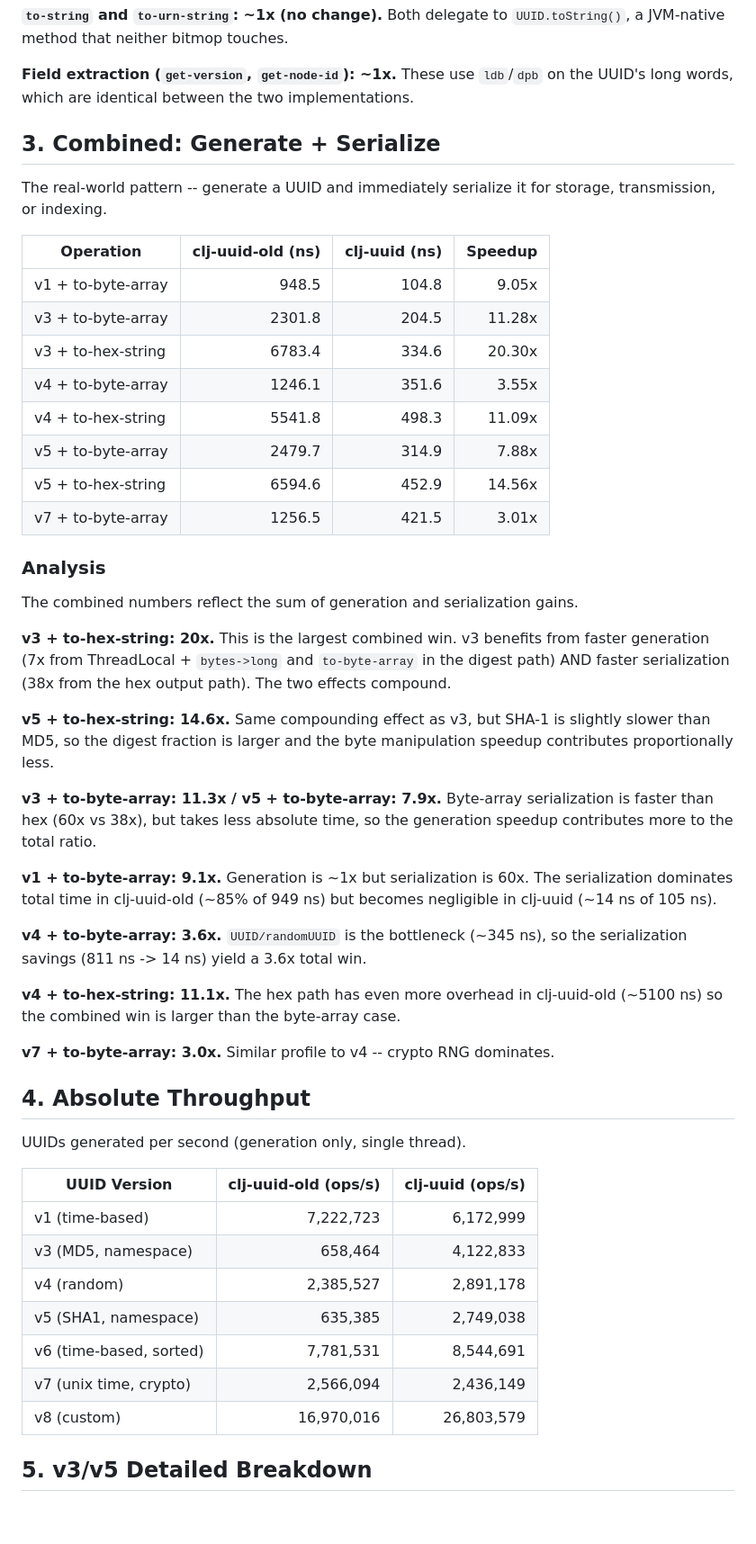
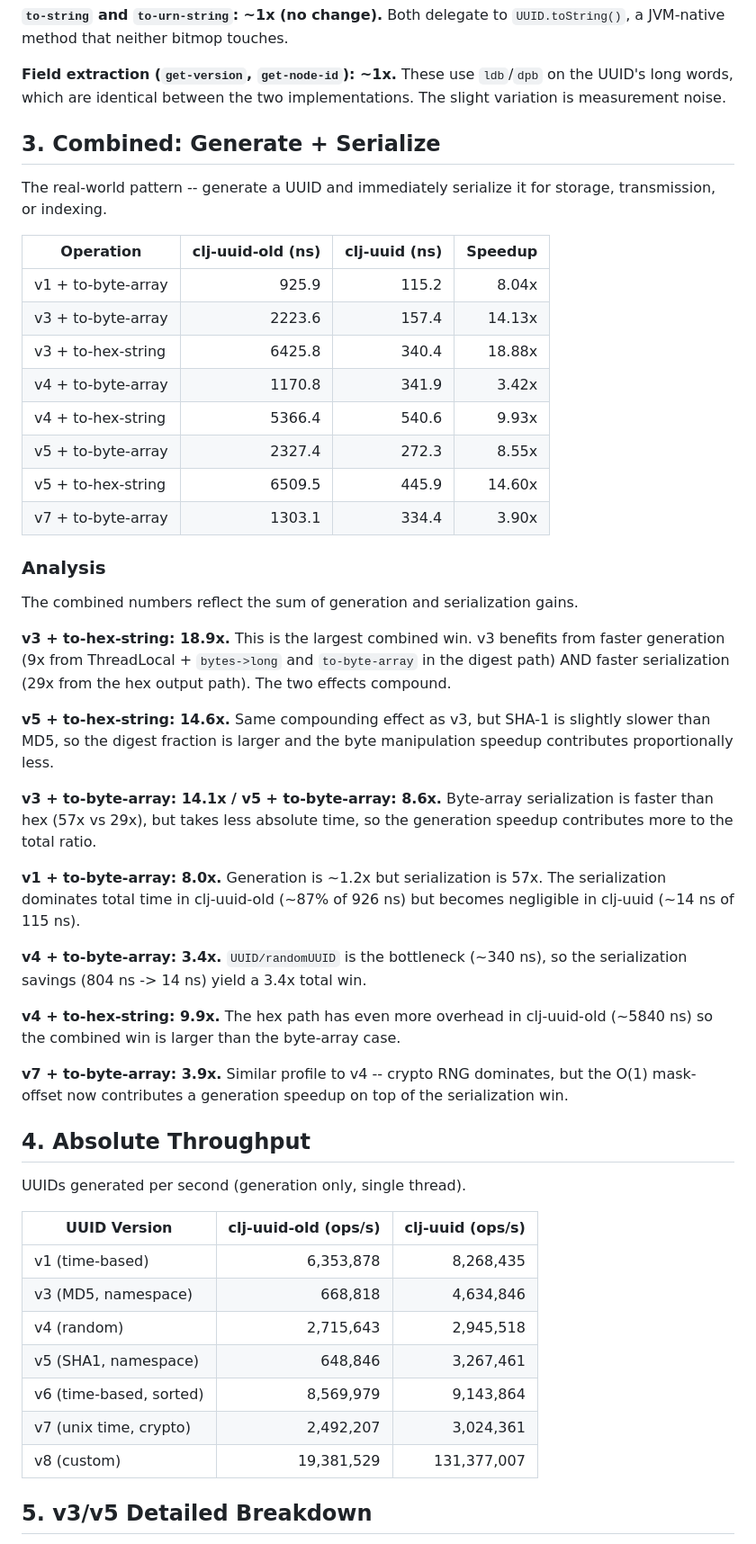
Before and after one commit to danlentz/clj-uuid, a Markdown page: doc/uuid-generation-benchmarks.md, the part around one of its changes. Shown at 90% size. GitHub-like rendering; blank space fills up the shorter version.

```diff
--- a/doc/uuid-generation-benchmarks.md
+++ b/doc/uuid-generation-benchmarks.md
@@ -92,7 +106,7 @@ materialization + string concatenation).  bitmop2 uses `uuid->buf` +
 
 **Field extraction (`get-version`, `get-node-id`): ~1x.**  These use
 `ldb`/`dpb` on the UUID's long words, which are identical between the
-two implementations.
+two implementations.  The slight variation is measurement noise.
 
 ## 3. Combined: Generate + Serialize
 
@@ -101,45 +115,46 @@ storage, transmission, or indexing.
 
 | Operation              | clj-uuid-old (ns) | clj-uuid (ns) | Speedup |
 |------------------------|-------------------:|---------------:|--------:|
-| v1 + to-byte-array     |            948.5   |        104.8   |  9.05x  |
-| v3 + to-byte-array     |           2301.8   |        204.5   | 11.28x  |
-| v3 + to-hex-string     |           6783.4   |        334.6   | 20.30x  |
-| v4 + to-byte-array     |           1246.1   |        351.6   |  3.55x  |
-| v4 + to-hex-string     |           5541.8   |        498.3   | 11.09x  |
-| v5 + to-byte-array     |           2479.7   |        314.9   |  7.88x  |
-| v5 + to-hex-string     |           6594.6   |        452.9   | 14.56x  |
-| v7 + to-byte-array     |           1256.5   |        421.5   |  3.01x  |
+| v1 + to-byte-array     |            925.9   |        115.2   |  8.04x  |
+| v3 + to-byte-array     |           2223.6   |        157.4   | 14.13x  |
+| v3 + to-hex-string     |           6425.8   |        340.4   | 18.88x  |
+| v4 + to-byte-array     |           1170.8   |        341.9   |  3.42x  |
+| v4 + to-hex-string     |           5366.4   |        540.6   |  9.93x  |
+| v5 + to-byte-array     |           2327.4   |        272.3   |  8.55x  |
+| v5 + to-hex-string     |           6509.5   |        445.9   | 14.60x  |
+| v7 + to-byte-array     |           1303.1   |        334.4   |  3.90x  |
 
 ### Analysis
 
 The combined numbers reflect the sum of generation and serialization gains.
 
-**v3 + to-hex-string: 20x.**  This is the largest combined win.  v3
-benefits from faster generation (7x from ThreadLocal + `bytes->long` and
-`to-byte-array` in the digest path) AND faster serialization (38x from the
+**v3 + to-hex-string: 18.9x.**  This is the largest combined win.  v3
+benefits from faster generation (9x from ThreadLocal + `bytes->long` and
+`to-byte-array` in the digest path) AND faster serialization (29x from the
 hex output path).  The two effects compound.
 
 **v5 + to-hex-string: 14.6x.**  Same compounding effect as v3, but SHA-1
 is slightly slower than MD5, so the digest fraction is larger and the byte
 manipulation speedup contributes proportionally less.
 
-**v3 + to-byte-array: 11.3x / v5 + to-byte-array: 7.9x.**  Byte-array
-serialization is faster than hex (60x vs 38x), but takes less absolute
+**v3 + to-byte-array: 14.1x / v5 + to-byte-array: 8.6x.**  Byte-array
+serialization is faster than hex (57x vs 29x), but takes less absolute
 time, so the generation speedup contributes more to the total ratio.
 
-**v1 + to-byte-array: 9.1x.**  Generation is ~1x but serialization is 60x.
-The serialization dominates total time in clj-uuid-old (~85% of 949 ns) but
-becomes negligible in clj-uuid (~14 ns of 105 ns).
+**v1 + to-byte-array: 8.0x.**  Generation is ~1.2x but serialization is 57x.
+The serialization dominates total time in clj-uuid-old (~87% of 926 ns) but
+becomes negligible in clj-uuid (~14 ns of 115 ns).
 
-**v4 + to-byte-array: 3.6x.**  `UUID/randomUUID` is the bottleneck (~345
-ns), so the serialization savings (811 ns -> 14 ns) yield a 3.6x total win.
+**v4 + to-byte-array: 3.4x.**  `UUID/randomUUID` is the bottleneck (~340
+ns), so the serialization savings (804 ns -> 14 ns) yield a 3.4x total win.
 
-**v4 + to-hex-string: 11.1x.**  The hex path has even more overhead in
-clj-uuid-old (~5100 ns) so the combined win is larger than the byte-array
+**v4 + to-hex-string: 9.9x.**  The hex path has even more overhead in
+clj-uuid-old (~5840 ns) so the combined win is larger than the byte-array
 case.
 
-**v7 + to-byte-array: 3.0x.**  Similar profile to v4 -- crypto RNG
-dominates.
+**v7 + to-byte-array: 3.9x.**  Similar profile to v4 -- crypto RNG
+dominates, but the O(1) mask-offset now contributes a generation speedup
+on top of the serialization win.
 
 ## 4. Absolute Throughput
 
@@ -147,13 +162,13 @@ UUIDs generated per second (generation only, single thread).
 
 | UUID Version             | clj-uuid-old (ops/s) | clj-uuid (ops/s) |
 |--------------------------|---------------------:|------------------:|
-| v1 (time-based)          |          7,222,723   |       6,172,999   |
-| v3 (MD5, namespace)      |            658,464   |       4,122,833   |
-| v4 (random)              |          2,385,527   |       2,891,178   |
-| v5 (SHA1, namespace)     |            635,385   |       2,749,038   |
-| v6 (time-based, sorted)  |          7,781,531   |       8,544,691   |
-| v7 (unix time, crypto)   |          2,566,094   |       2,436,149   |
-| v8 (custom)              |         16,970,016   |      26,803,579   |
+| v1 (time-based)          |          6,353,878   |       8,268,435   |
+| v3 (MD5, namespace)      |            668,818   |       4,634,846   |
+| v4 (random)              |          2,715,643   |       2,945,518   |
+| v5 (SHA1, namespace)     |            648,846   |       3,267,461   |
+| v6 (time-based, sorted)  |          8,569,979   |       9,143,864   |
+| v7 (unix time, crypto)   |          2,492,207   |       3,024,361   |
+| v8 (custom)              |         19,381,529   |     131,377,007   |
 
 ## 5. v3/v5 Detailed Breakdown
 
```
Also changed, not shown: other parts of doc/uuid-generation-benchmarks.md (+74 -51 lines), README.md (+25 -0 lines), doc/perf-comparison.md (+75 -59 lines).
